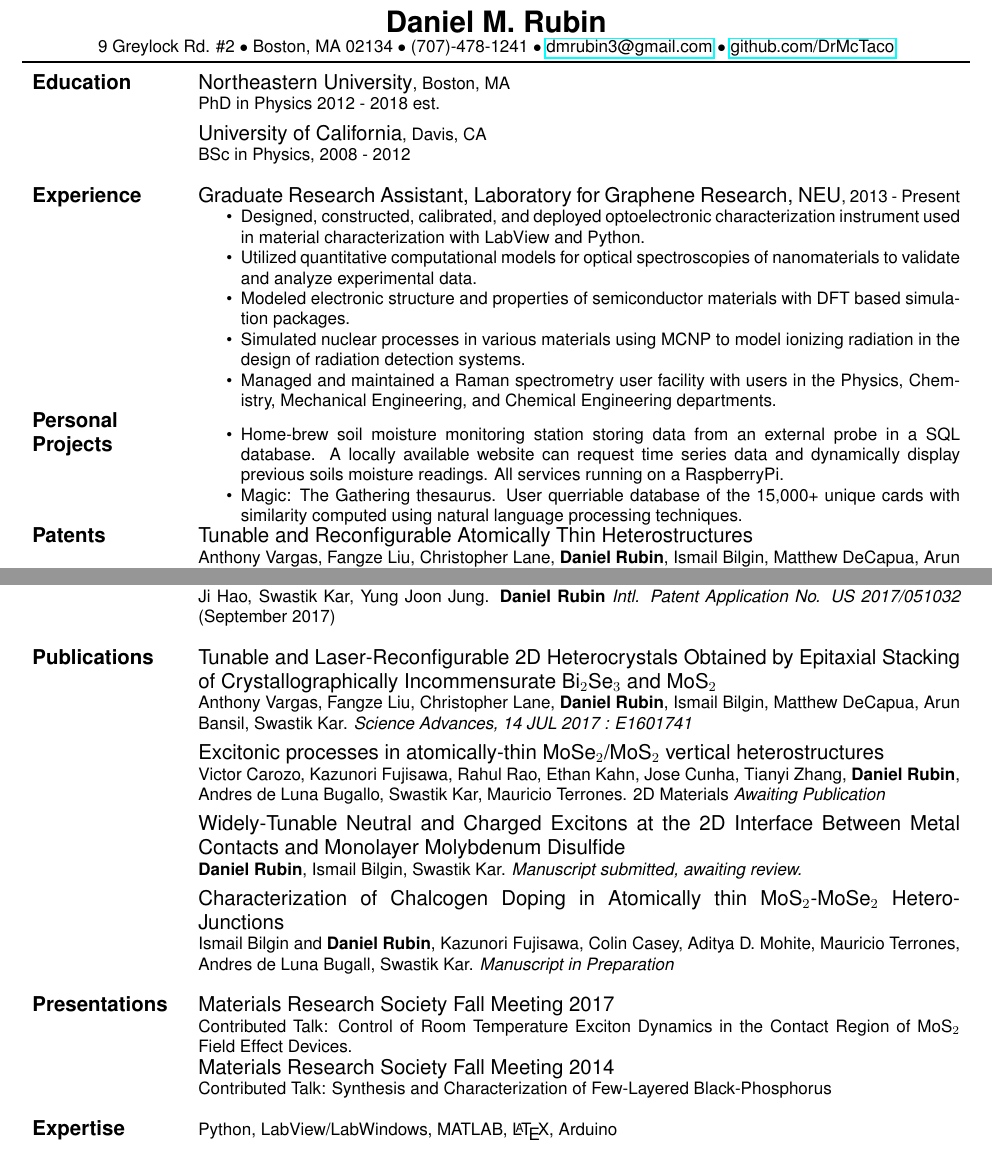
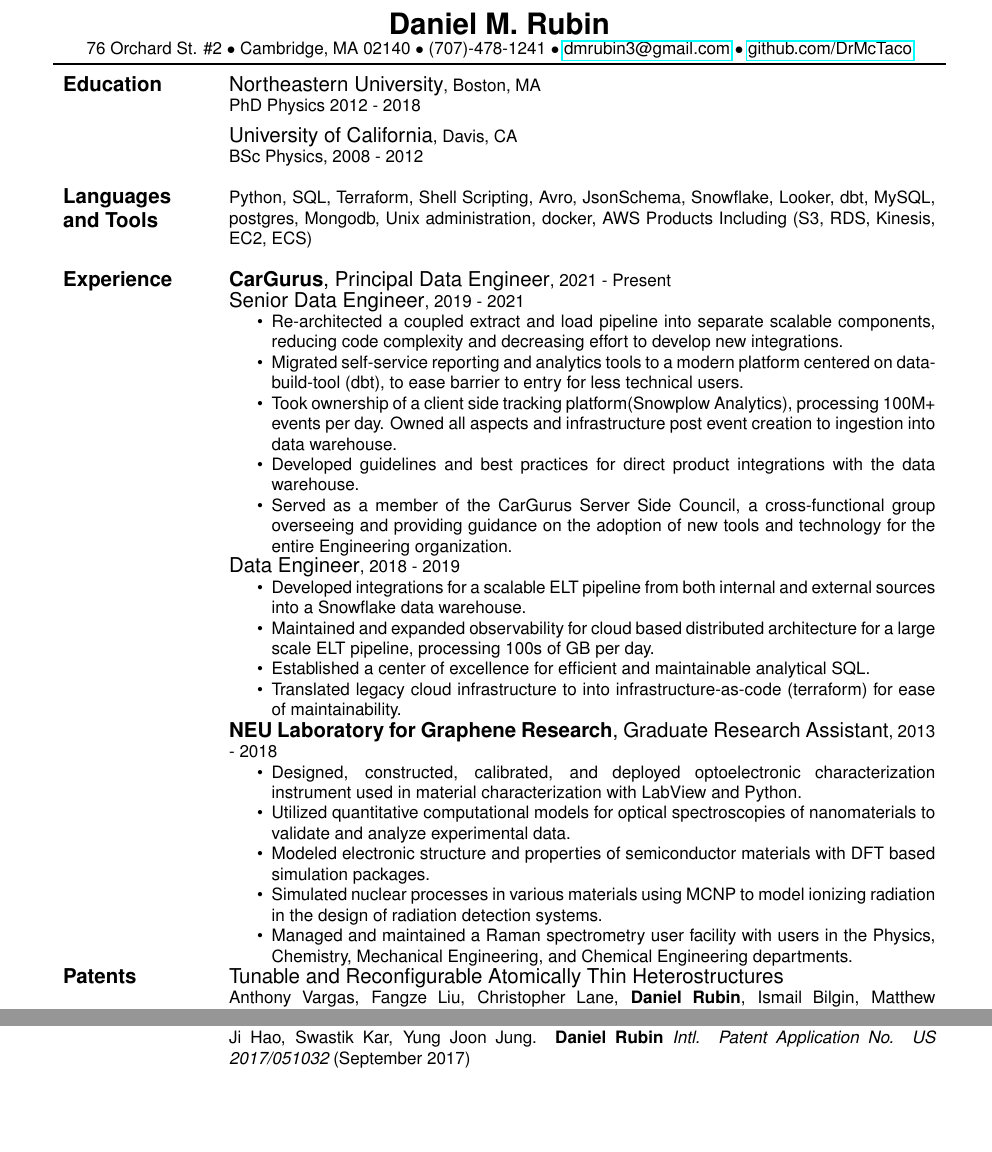
Before and after one commit to DrMcTaco/Resume, a LaTeX CV (Daniel Rubin Resume.tex): two parts of the page, joined at a grey line, cut so that both start at the same text, the shorter picture padded with empty space. Compiled offline with pdfLaTeX.

Commit message:
add cg experience and reformat

```diff
--- a/Daniel Rubin Resume.tex
+++ b/Daniel Rubin Resume.tex
@@ -17,7 +21,7 @@
 
 \begin{center}%Title Bar
 {\LARGE\bf{Daniel M. Rubin}}\\
-9 Greylock Rd. \#2  $\bullet$  Boston, MA 02134  $\bullet$  (707)-478-1241  $\bullet$  \href{mailto:dmrubin3@gmail.com}{dmrubin3@gmail.com} $\bullet$ \href{https://github.com/DrMcTaco}{github.com/DrMcTaco}
+76 Orchard St. \#2  $\bullet$  Cambridge, MA 02140  $\bullet$  (707)-478-1241  $\bullet$  \href{mailto:dmrubin3@gmail.com}{dmrubin3@gmail.com} $\bullet$ \href{https://github.com/DrMcTaco}{github.com/DrMcTaco}
 
 %Bring line up to bottom of address/info line
 \vspace*{-.5\baselineskip}
@@ -30,15 +34,38 @@
 
 %%%%%%%%%%%%%Education%%%%%%%%%%%%%
 Education & {\large Northeastern University}, Boston, MA\\
-& PhD in Physics 2012 - 2018 est.\\
+& PhD Physics 2012 - 2018\\
 \rule{0pt}{0.5cm} & {\large University of California}, Davis, CA\\
-& BSc in Physics, 2008 - 2012\\
+& BSc Physics, 2008 - 2012\\
 & \\ %Section Separator do not use if using itemize
 %%%%%%%%%%%%%%%%%%%%%%%%%%%%%%%%
 
+%%%%%%%%%%%%%Skills%%%%%%%%%%%%%
+Languages and Tools & Python, SQL, Terraform, Shell Scripting, Avro, JsonSchema, Snowflake, Looker, dbt, MySQL, postgres, Mongodb, Unix administration, docker, AWS Products Including (S3, RDS, Kinesis, EC2, ECS)\\
+% LabView/LabWindows, MATLAB, \LaTeX, Arduino\\
+ & \\ %Section Separator
+%%%%%%%%%%%%%%%%%%%%%%%%%%%%%%
+
 %%%%%%%%%%%%%Experience%%%%%%%%%%%%%
- Experience & {\large Graduate Research Assistant, Laboratory for Graphene Research, NEU}, 2013 - Present
- \begin{compactitem}
+Experience & {\large \textbf{CarGurus}, Principal Data Engineer}, 2021 - Present
+
+{\large Senior Data Engineer}, 2019 - 2021
+\begin{compactitem}
+	\item Re-architected a coupled extract and load pipeline into separate scalable components, reducing code complexity and decreasing effort to develop new integrations.
+	\item Migrated self-service reporting and analytics tools to a modern platform centered on data-build-tool (dbt), to ease barrier to entry for less technical users.
+	\item Took ownership of a client side tracking platform(Snowplow Analytics), processing 100M+ events per day. Owned all aspects and infrastructure post event creation to ingestion into data warehouse.
+	\item Developed guidelines and best practices for direct product integrations with the data warehouse.
+	\item Served as a member of the CarGurus Server Side Council, a cross-functional group overseeing and providing guidance on the adoption of new tools and technology for the entire Engineering organization.
+\end{compactitem}
+{\large Data Engineer}, 2018 - 2019
+\begin{compactitem}
+	\item Developed integrations for a scalable ELT pipeline from both internal and external sources into a Snowflake data warehouse.
+	\item Maintained and expanded observability for cloud based distributed architecture for a large scale ELT pipeline, processing 100s of GB per day.
+	\item Established a center of excellence for efficient and maintainable analytical SQL.
+	\item Translated legacy cloud infrastructure to into infrastructure-as-code (terraform) for ease of maintainability.
+\end{compactitem} \\
+ & {\large \textbf{NEU Laboratory for Graphene Research}, Graduate Research Assistant}, 2013 - 2018
+\begin{compactitem}
 	\item Designed, constructed, calibrated, and deployed optoelectronic characterization instrument  used in material characterization with LabView and Python.
 	\item Utilized quantitative computational models for optical spectroscopies of nanomaterials to validate and analyze experimental data.
 	\item Modeled electronic structure and properties of semiconductor materials with DFT based simulation packages.
@@ -46,52 +73,47 @@
  	\item Managed and maintained a Raman spectrometry user facility with users in the Physics, Chemistry, Mechanical Engineering, and Chemical Engineering departments.
  \end{compactitem} \\
 
-Personal Projects &
-	\begin{compactitem}
-	\item Home-brew soil moisture monitoring station storing data from an external probe in a SQL database. A locally available website can request time series data and dynamically display previous soils moisture readings. All services running on a RaspberryPi.
-	\item Magic: The Gathering thesaurus. User querriable database of the 15,000+ unique cards with similarity computed using natural language processing techniques.
-	\end{compactitem} \\
+% Personal Projects &
+% \begin{compactitem}
+% 	\item Home-brew soil moisture monitoring station storing data from an external probe in a SQL database. A locally available website can request time series data and dynamically display previous soils moisture readings. All services running on a RaspberryPi.
+% 	\item Magic: The Gathering thesaurus. User querriable database of the 15,000+ unique cards with similarity computed using natural language processing techniques.
+% \end{compactitem} \\
 %  \rule{0pt}{0.5cm} & {\large Teaching Assistant, Northeastern University Physics Department}, 2012 - 2015\\
 %  & Provided in class instruction on introductory physics topics and guided students in developing safe and accurate laboratory procedures in both introductory and advanced lab courses. \\
 %%%%%%%%%%%%%%%%%%%%%%%%%%%%%%%%%%%%%%
 
 %%%%%%%%%%%%%Patents%%%%%%%%%%%%%
 Patents &  \large{Tunable and Reconfigurable Atomically Thin Heterostructures}\\
- & Anthony Vargas, Fangze Liu, Christopher Lane, {\bf Daniel Rubin}, Ismail Bilgin, Matthew DeCapua, Arun Bansil, Swastik Kar. {\it U.S. Patent Application No. 62/378,345}  (August 2016)\\
+ & Anthony Vargas, Fangze Liu, Christopher Lane, \textbf{Daniel Rubin}, Ismail Bilgin, Matthew DeCapua, Arun Bansil, Swastik Kar. {\it U.S. Patent Application No. 62/378,345}  (August 2016)\\
 \rule{0pt}{0.5cm}  & \large{Ion and Radiation detection Devices Based on Carbon Nanomaterials and Two-Dimensional Materials}\\
- & Ji Hao, Swastik Kar, Yung Joon Jung. {\bf Daniel Rubin} {\it Intl. Patent Application No. US 2017/051032} (September 2017)\\
+ & Ji Hao, Swastik Kar, Yung Joon Jung. \textbf{Daniel Rubin} {\it Intl. Patent Application No. US 2017/051032} (September 2017)\\
  & \\ %Section Separator
 %%%%%%%%%%%%%%%%%%%%%%%%%%%%%%%
 
 %%%%%%%%%%%%%Publications%%%%%%%%%%%%%
-Publications & \large{ Tunable and Laser-Reconfigurable 2D Heterocrystals Obtained by Epitaxial Stacking of Crystallographically Incommensurate Bi$_{2}$Se$_{3}$ and MoS$_{2}$}\\
- & Anthony Vargas, Fangze Liu,  Christopher Lane, {\bf Daniel Rubin}, Ismail Bilgin, Matthew DeCapua, Arun Bansil, Swastik Kar. {\it  Science Advances, 14 JUL 2017 : E1601741}\\
- \rule{0pt}{0.5cm}   & \large{Excitonic processes in atomically-thin MoSe$_2$/MoS$_2$ vertical heterostructures}\\
- & Victor Carozo, Kazunori Fujisawa, Rahul Rao, Ethan Kahn, Jose Cunha, Tianyi Zhang, {\bf Daniel Rubin}, Andres de Luna Bugallo, Swastik Kar, Mauricio Terrones. 2D Materials {\it Awaiting Publication}\\
- \rule{0pt}{0.5cm}   & \large{Widely-Tunable Neutral and Charged Excitons at the 2D Interface Between Metal Contacts and Monolayer Molybdenum Disulfide}\\
- & {\bf Daniel Rubin}, Ismail Bilgin, Swastik Kar. {\it Manuscript submitted, awaiting review.}\\
-\rule{0pt}{0.5cm}  & \large{Characterization of Chalcogen Doping in Atomically thin MoS$_{2}$-MoSe$_{2}$ Hetero-Junctions}\\
- & Ismail Bilgin and {\bf Daniel Rubin}, Kazunori Fujisawa, Colin Casey, Aditya D. Mohite, Mauricio Terrones, Andres de Luna Bugall, Swastik Kar. \it{Manuscript in Preparation}\\
- & \\ %Section Separator
+% Publications & \large{ Tunable and Laser-Reconfigurable 2D Heterocrystals Obtained by Epitaxial Stacking of Crystallographically Incommensurate Bi$_{2}$Se$_{3}$ and MoS$_{2}$}\\
+%  & Anthony Vargas, Fangze Liu,  Christopher Lane, {\bf Daniel Rubin}, Ismail Bilgin, Matthew DeCapua, Arun Bansil, Swastik Kar. {\it  Science Advances, 14 JUL 2017 : E1601741}\\
+%  \rule{0pt}{0.5cm}   & \large{Excitonic processes in atomically-thin MoSe$_2$/MoS$_2$ vertical heterostructures}\\
+%  & Victor Carozo, Kazunori Fujisawa, Rahul Rao, Ethan Kahn, Jose Cunha, Tianyi Zhang, {\bf Daniel Rubin}, Andres de Luna Bugallo, Swastik Kar, Mauricio Terrones. 2D Materials {\it Awaiting Publication}\\
+%  \rule{0pt}{0.5cm}   & \large{Widely-Tunable Neutral and Charged Excitons at the 2D Interface Between Metal Contacts and Monolayer Molybdenum Disulfide}\\
+%  & {\bf Daniel Rubin}, Ismail Bilgin, Swastik Kar. {\it Manuscript submitted, awaiting review.}\\
+% \rule{0pt}{0.5cm}  & \large{Characterization of Chalcogen Doping in Atomically thin MoS$_{2}$-MoSe$_{2}$ Hetero-Junctions}\\
+%  & Ismail Bilgin and {\bf Daniel Rubin}, Kazunori Fujisawa, Colin Casey, Aditya D. Mohite, Mauricio Terrones, Andres de Luna Bugall, Swastik Kar. \it{Manuscript in Preparation}\\
+%  & \\ %Section Separator
 %%%%%%%%%%%%%%%%%%%%%%%%%%%%%%%%%%
 
 %%%%%%%%%Presentations%%%%%%%%%
-Presentations & {\large Materials Research Society Fall Meeting 2017}\\
- & Contributed Talk: Control of Room Temperature Exciton Dynamics in the Contact Region of MoS$_2$ Field Effect Devices.\\
- & {\large Materials Research Society Fall Meeting 2014}\\
- & Contributed Talk: Synthesis and Characterization of Few-Layered Black-Phosphorus \\
- & \\ %Section Separator
+% Presentations & {\large Materials Research Society Fall Meeting 2017}\\
+%  & Contributed Talk: Control of Room Temperature Exciton Dynamics in the Contact Region of MoS$_2$ Field Effect Devices.\\
+%  & {\large Materials Research Society Fall Meeting 2014}\\
+%  & Contributed Talk: Synthesis and Characterization of Few-Layered Black-Phosphorus \\
+%  & \\ %Section Separator
 %%%%%%%%%%%%%%%%%%%%%%%%%%
 
 %%%%%%%%%%%%%Awards and Honors%%%%%%%%%%%%%
 %Awards Go here if I had any
 %%%%%%%%%%%%%%%%%%%%%%%%%%%%%%%%%%%%%%
 
-%%%%%%%%%%%%%Skills%%%%%%%%%%%%%
-Expertise & Python, LabView/LabWindows, MATLAB, \LaTeX, Arduino\\
- & \\ %Section Separator
-%%%%%%%%%%%%%%%%%%%%%%%%%%%%%%
-
 \end{tabularx}
 \end{center}
 \end{document}
```
Also changed, not shown: Daniel Rubin Resume.pdf, Daniel Rubin Resume.tex (12 more changed lines).
